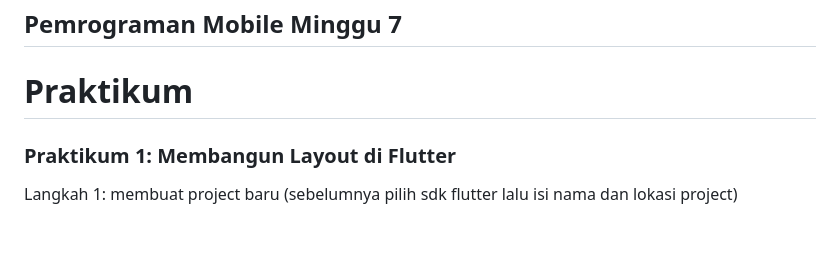
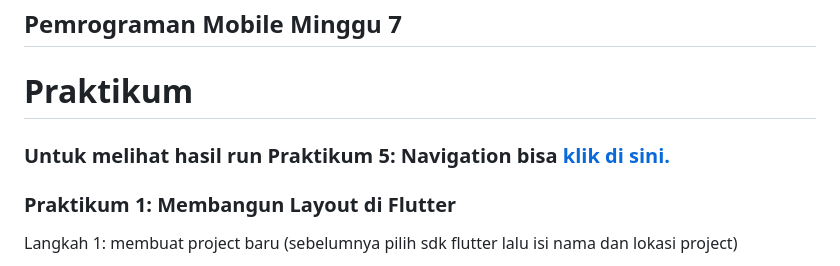
Before and after one commit to patriciaanggraeni/2141720058-mobile-2023, a Markdown page: week-07/README.md, the part around the change printed below. GitHub-like rendering; blank space fills up the shorter version.

Commit message:
week 07 - Praktikum 5 [fix]

```diff
--- a/week-07/README.md
+++ b/week-07/README.md
@@ -5,6 +5,11 @@
 ## Pemrograman Mobile Minggu 7
 
 # Praktikum
+
+<h3>
+    Untuk melihat hasil run Praktikum 5: Navigation bisa
+    <a href="#result">klik di sini.</a>
+</h3>
 
 ### Praktikum 1: Membangun Layout di Flutter
 
```
Also changed, not shown: other parts of week-07/README.md (+6 -0 lines).
